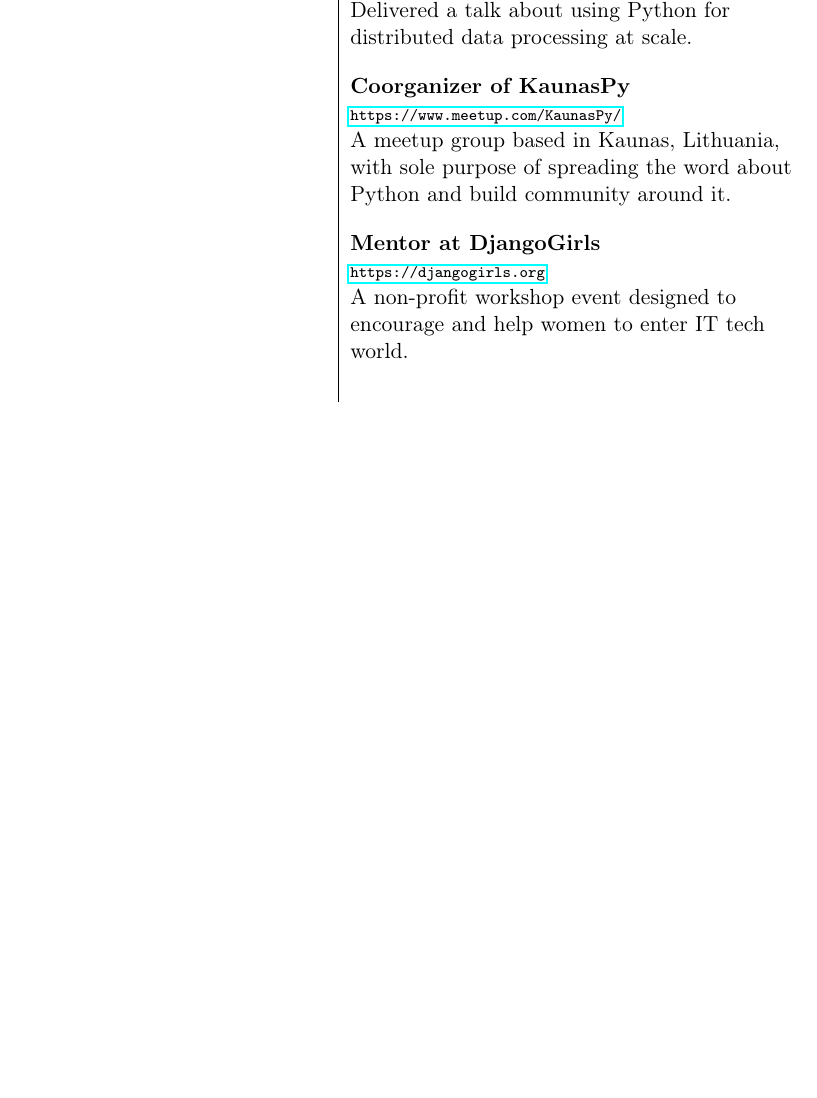
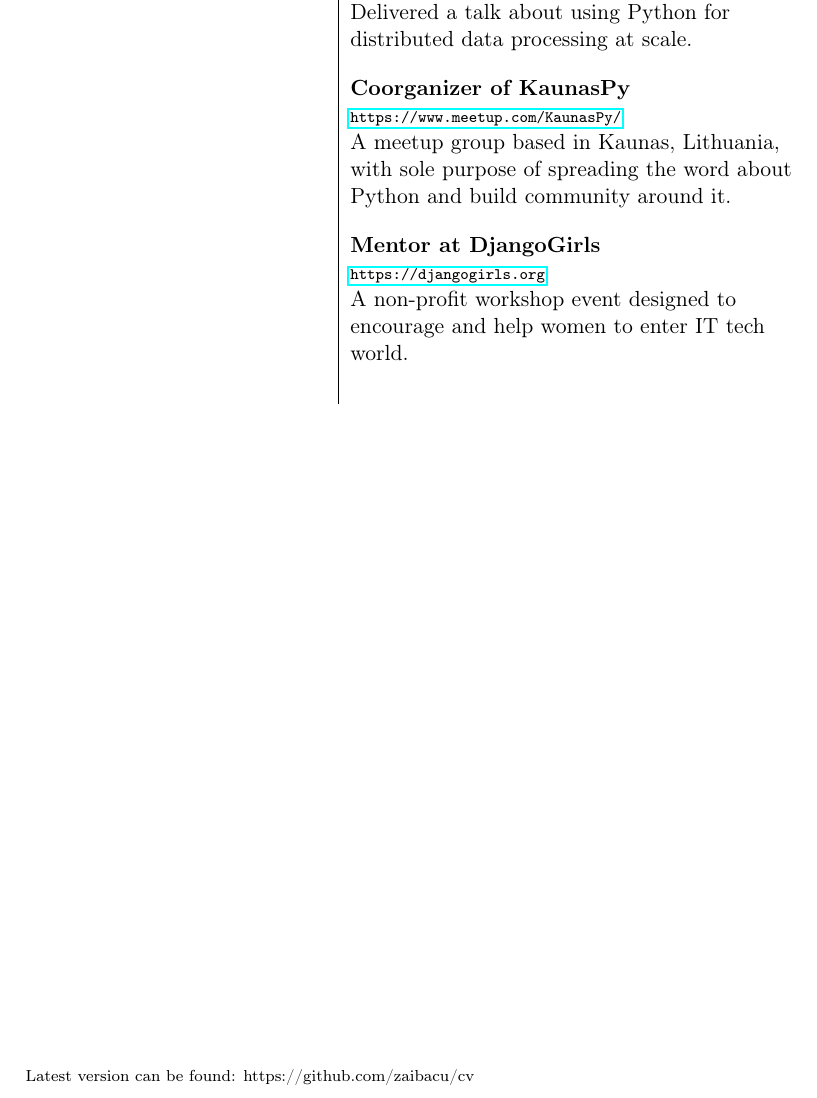
Before and after one commit to zaibacu/cv, a LaTeX document (main.tex, which reads variables.tex): part of page 3 of 3, cut so that both start at the same text, the shorter picture padded with empty space. Compiled offline with pdfLaTeX.

Commit message:
Some refs and README

```diff
--- a/main.tex
+++ b/main.tex
@@ -5,6 +5,7 @@
 \usepackage{pifont}
 \usepackage{longtable}
 \usepackage{seqsplit}
+\usepackage{fancyhdr}
 
 
 \include{encoding}
@@ -50,4 +52,7 @@
 
 
     \end{longtable}
+
+    \vspace{\fill}
+    {\scriptsize Latest version can be found: \cvgit}
 \end{document}
--- a/variables.tex
+++ b/variables.tex
@@ -12,3 +12,5 @@
 \def \linkedin {https://www.linkedin.com/in/snavickas/}
 \def \codewars {https://www.codewars.com/users/zaibacu}
 \def \medium {https://medium.com/@sarunasnavickas}
+
+\def \cvgit {https://github.com/zaibacu/cv}
```
Also changed, not shown: README.md (added), main.tex (1 more changed lines).
